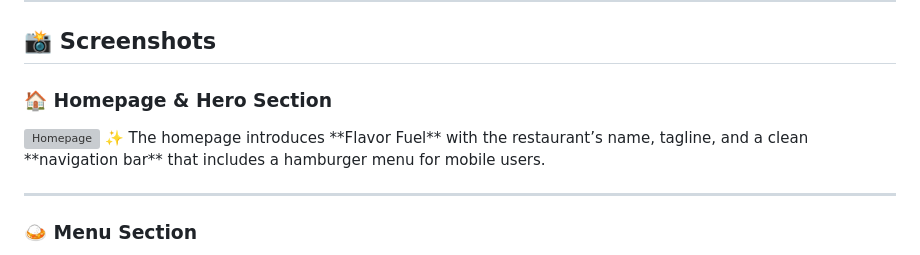
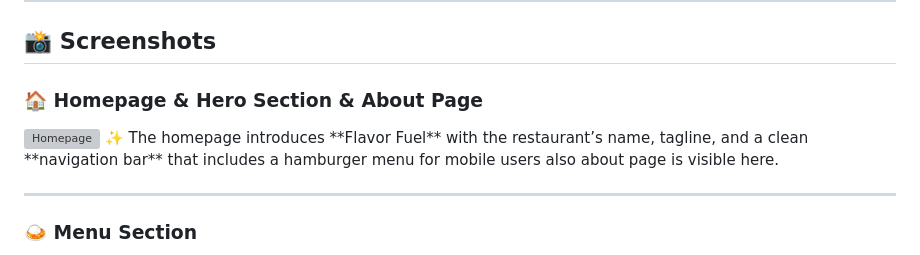
Before and after one commit to chaitanyasivathmika19/Flavor-Fuel-rest, a Markdown page: README.md, the part around one of its changes. GitHub-like rendering; grey boxes are pictures that could not be loaded.

```diff
--- a/README.md
+++ b/README.md
@@ -21,9 +21,9 @@ The website highlights each dish along with **price, rating, and detailed ingred
 
 ## 📸 Screenshots
 
-### 🏠 Homepage & Hero Section
+### 🏠 Homepage & Hero Section & About Page
 <img width="1919" height="1004" alt="Homepage" src="https://github.com/user-attachments/assets/7f8402cb-fdf3-40de-80bf-ea0183ee675e" />
-✨ The homepage introduces **Flavor Fuel** with the restaurant’s name, tagline, and a clean **navigation bar** that includes a hamburger menu for mobile users.
+✨ The homepage introduces **Flavor Fuel** with the restaurant’s name, tagline, and a clean **navigation bar** that includes a hamburger menu for mobile users also about page is visible here.
 
 ---
 
```
Also changed, not shown: other parts of README.md (+0 -6 lines).
